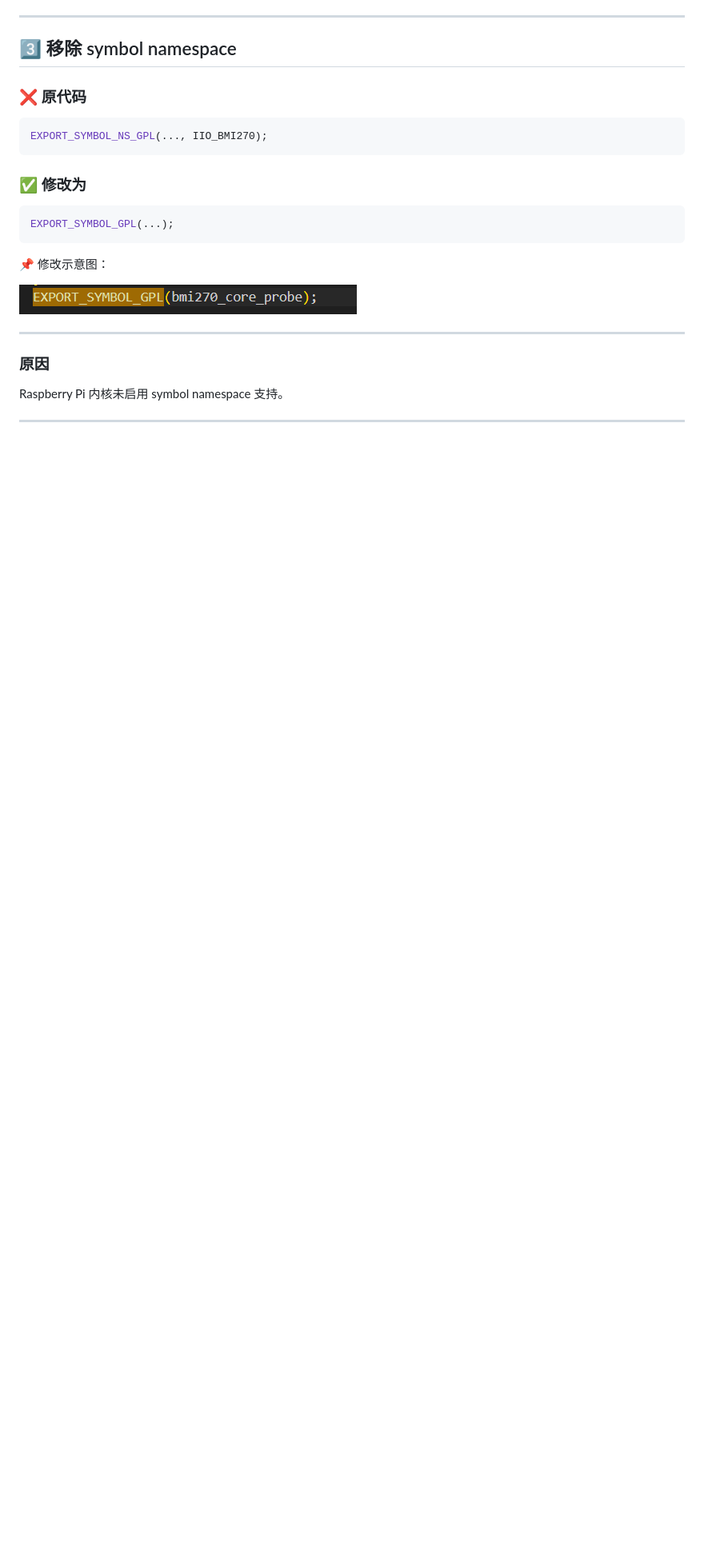
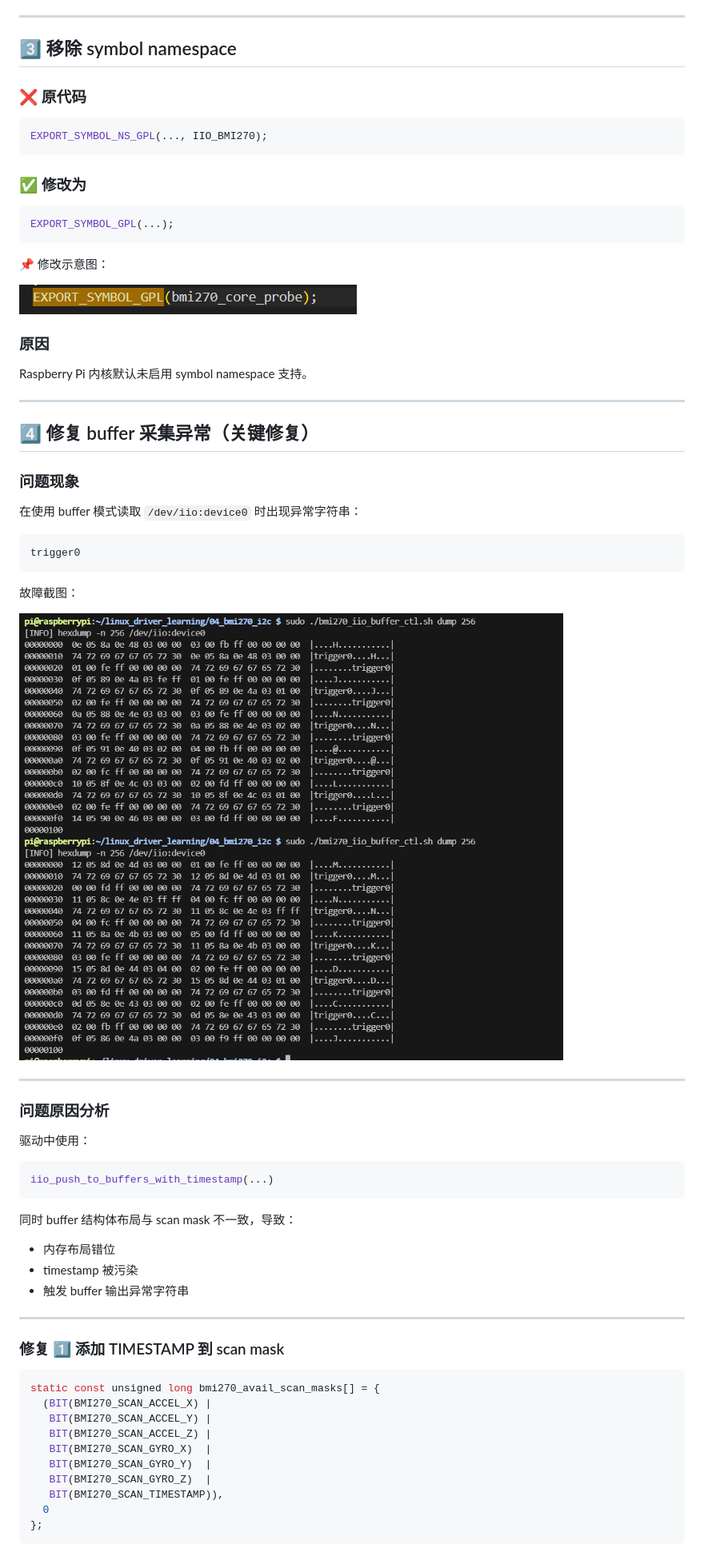
Before and after one commit to JamieK32/linux_driver_learning, a Markdown page: 04_bmi270_i2c/README.md, the part around one of its changes. Shown at 80% size. Rendered like a GitHub page; pictures changed too: 04_bmi270_i2c/images/fault_phenomenon.png (added); blank space fills up the shorter version.

Commit message:
doc: update README.md

````diff
--- a/04_bmi270_i2c/README.md
+++ b/04_bmi270_i2c/README.md
@@ -227,10 +224,58 @@ EXPORT_SYMBOL_GPL(...);
 
 📌 修改示意图：
 
-![img](images/code3.png)
+![img]( images/code3.png)
+
+### 原因
+
+Raspberry Pi 内核默认未启用 symbol namespace 支持。
 
 ------
 
-### 原因
+## 4️⃣ 修复 buffer 采集异常（关键修复）
 
-Raspberry Pi 内核未启用 symbol namespace 支持。
+### 问题现象
+
+在使用 buffer 模式读取 `/dev/iio:device0` 时出现异常字符串：
+
+```
+trigger0
+```
+
+故障截图：
+
+![img]( images/fault_phenomenon.png)
+
+------
+
+### 问题原因分析
+
+驱动中使用：
+
+```c
+iio_push_to_buffers_with_timestamp(...)
+```
+
+同时 buffer 结构体布局与 scan mask 不一致，导致：
+
+- 内存布局错位
+- timestamp 被污染
+- 触发 buffer 输出异常字符串
+
+------
+
+### 修复 1️⃣ 添加 TIMESTAMP 到 scan mask
+
+```c
+static const unsigned long bmi270_avail_scan_masks[] = {
+  (BIT(BMI270_SCAN_ACCEL_X) |
+   BIT(BMI270_SCAN_ACCEL_Y) |
+   BIT(BMI270_SCAN_ACCEL_Z) |
+   BIT(BMI270_SCAN_GYRO_X)  |
+   BIT(BMI270_SCAN_GYRO_Y)  |
+   BIT(BMI270_SCAN_GYRO_Z)  |
+   BIT(BMI270_SCAN_TIMESTAMP)),
+  0
+};
+```
+
````
Also changed, not shown: other parts of 04_bmi270_i2c/README.md (+162 -131 lines).
